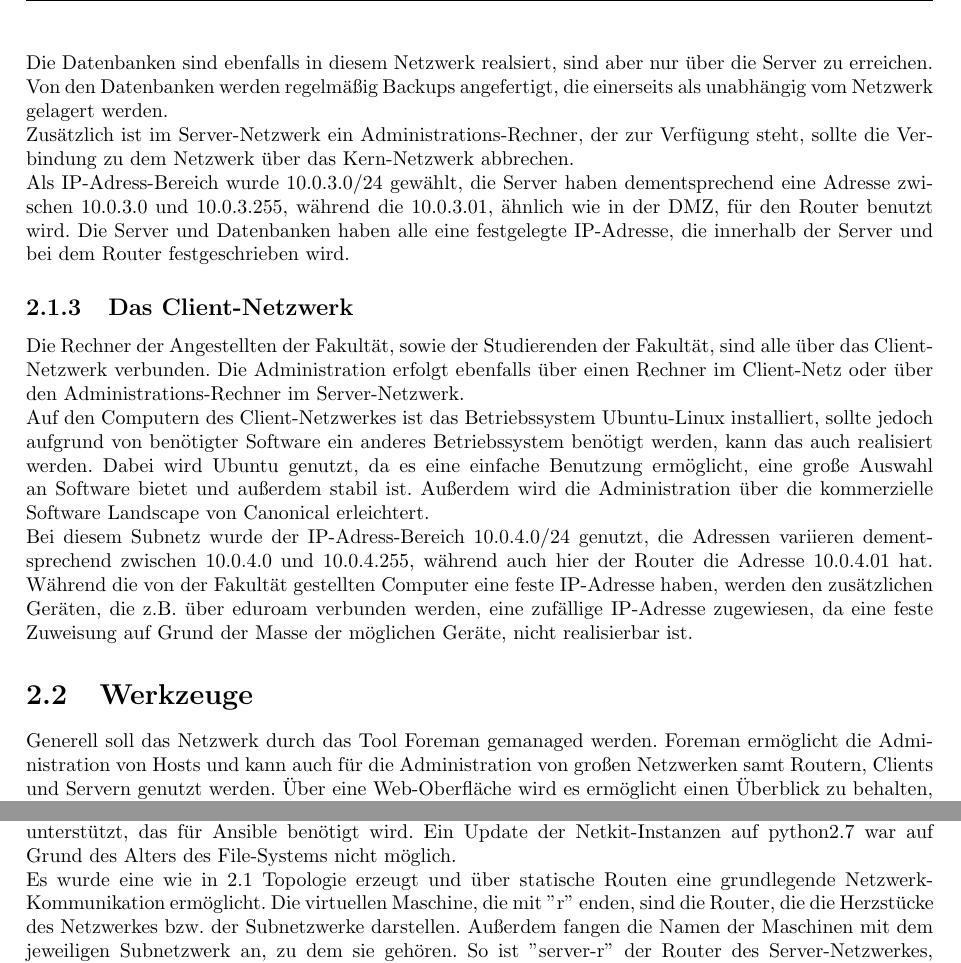
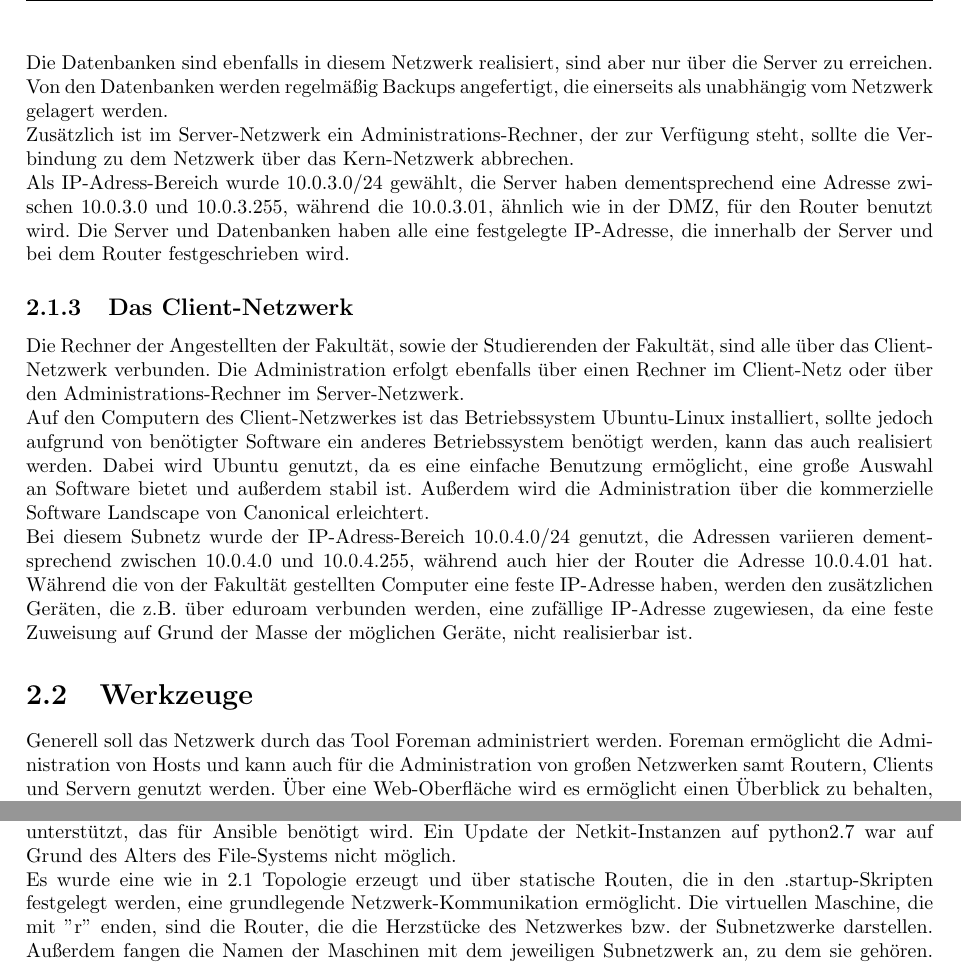
Before and after one commit to tom-wegener/nsm-project, a LaTeX document (bericht/Bericht.tex, which reads bericht/chapters/c02.tex, bericht/chapters/c03.tex): two parts of pages 6 and 8 of 11, joined at a grey line, cut so that both start at the same text. Compiled offline with pdfLaTeX.

Commit message:
correcting the spelling

```diff
--- a/bericht/chapters/c02.tex
+++ b/bericht/chapters/c02.tex
@@ -29,7 +29,7 @@ Das Netzwerk enthält den für den AAA-Services benötigten Server, die benötig
 
 Die AAA-Services können zum Beispiel über das RADIUS-Protokoll realisiert werden, das auch mit einer Authentifizierung über PAM erweitert kann und kann deshalb einfach mit den Linux-Clients realisiert werden.
 
-Die Datenbanken sind ebenfalls in diesem Netzwerk realsiert, sind aber nur über die Server zu erreichen. Von den Datenbanken werden regelmäßig Backups angefertigt, die einerseits als unabhängig vom Netzwerk gelagert werden.
+Die Datenbanken sind ebenfalls in diesem Netzwerk realisiert, sind aber nur über die Server zu erreichen. Von den Datenbanken werden regelmäßig Backups angefertigt, die einerseits als unabhängig vom Netzwerk gelagert werden.
 
 Zusätzlich ist im Server-Netzwerk ein Administrations-Rechner, der zur Verfügung steht, sollte die Verbindung zu dem Netzwerk über das Kern-Netzwerk abbrechen.
 
@@ -43,7 +43,7 @@ Auf den Computern des Client-Netzwerkes ist das Betriebssystem Ubuntu-Linux inst
 Bei diesem Subnetz wurde der IP-Adress-Bereich 10.0.4.0/24 genutzt, die Adressen variieren dementsprechend zwischen 10.0.4.0 und 10.0.4.255, während auch hier der Router die Adresse 10.0.4.01 hat. Während die von der Fakultät gestellten Computer eine feste IP-Adresse haben, werden den zusätzlichen Geräten, die z.B. über eduroam verbunden werden, eine zufällige IP-Adresse zugewiesen, da eine feste Zuweisung auf Grund der Masse der möglichen Geräte, nicht realisierbar ist.
 
 \section{Werkzeuge}
-Generell soll das Netzwerk durch das Tool \href{www.theforeman.org}{Foreman} gemanaged werden. Foreman ermöglicht die Administration von Hosts und kann auch für die Administration von großen Netzwerken samt Routern, Clients und Servern genutzt werden. Über eine Web-Oberfläche wird es ermöglicht einen Überblick zu behalten, sowie die Provisionierung und die Konfiguration abzuwickeln.
+Generell soll das Netzwerk durch das Tool \href{www.theforeman.org}{Foreman} administriert werden. Foreman ermöglicht die Administration von Hosts und kann auch für die Administration von großen Netzwerken samt Routern, Clients und Servern genutzt werden. Über eine Web-Oberfläche wird es ermöglicht einen Überblick zu behalten, sowie die Provisionierung und die Konfiguration abzuwickeln.
 Das Administrationstool wickelt die Konfiguration eigentlich über Puppet ab, kann jedoch durch Plugins erweitert werden, wie dem Ansible-Plugin.
 
 Ansible soll anstatt des in Foreman integrierten Puppet für die Konfiguration der Server genutzt werden. Die Konfigurationen der einzelnen Komponenten werden als playbooks angelegt und abgespeichert.
--- a/bericht/chapters/c03.tex
+++ b/bericht/chapters/c03.tex
@@ -2,7 +2,10 @@
 
 Für die Umsetzung musste statt dem originalen Netkit Netkit-ng genutzt werden, welches python2.7 unterstützt, das für Ansible benötigt wird. Ein Update der Netkit-Instanzen auf python2.7 war auf Grund des Alters des File-Systems nicht möglich.
 
-Es wurde eine wie in \ref{fig:model} Topologie erzeugt und über statische Routen eine grundlegende Netzwerk-Kommunikation ermöglicht. Die virtuellen Maschine, die mit ''r'' enden, sind die Router, die die Herzstücke des Netzwerkes bzw. der Subnetzwerke darstellen. Außerdem fangen die Namen der Maschinen mit dem jeweiligen Subnetzwerk an, zu dem sie gehören. So ist ''server-r'' der Router des Server-Netzwerkes, während ''server-foreman'' der Foreman-Server im Server-Netzwerk ist.
+Es wurde eine wie in \ref{fig:model} Topologie erzeugt und über statische Routen, die in den .startup-Skripten festgelegt werden, eine grundlegende Netzwerk-Kommunikation ermöglicht.
+Die virtuellen Maschine, die mit ''r'' enden, sind die Router, die die Herzstücke des Netzwerkes bzw. der Subnetzwerke darstellen.
+Außerdem fangen die Namen der Maschinen mit dem jeweiligen Subnetzwerk an, zu dem sie gehören.
+So ist ''server-r'' der Router des Server-Netzwerkes, während ''server-foreman'' der Foreman-Server im Server-Netzwerk ist.
 
 Die virtuellen Maschinen kriegen zusätzlich einen Arbeitsspeicher von 256 MB, um die Installation von Programmen zu ermöglichen.
 
```
Also changed, not shown: bericht/Bericht.pdf, bericht/chapters/c02.tex (8 more changed lines), 1 other file.
